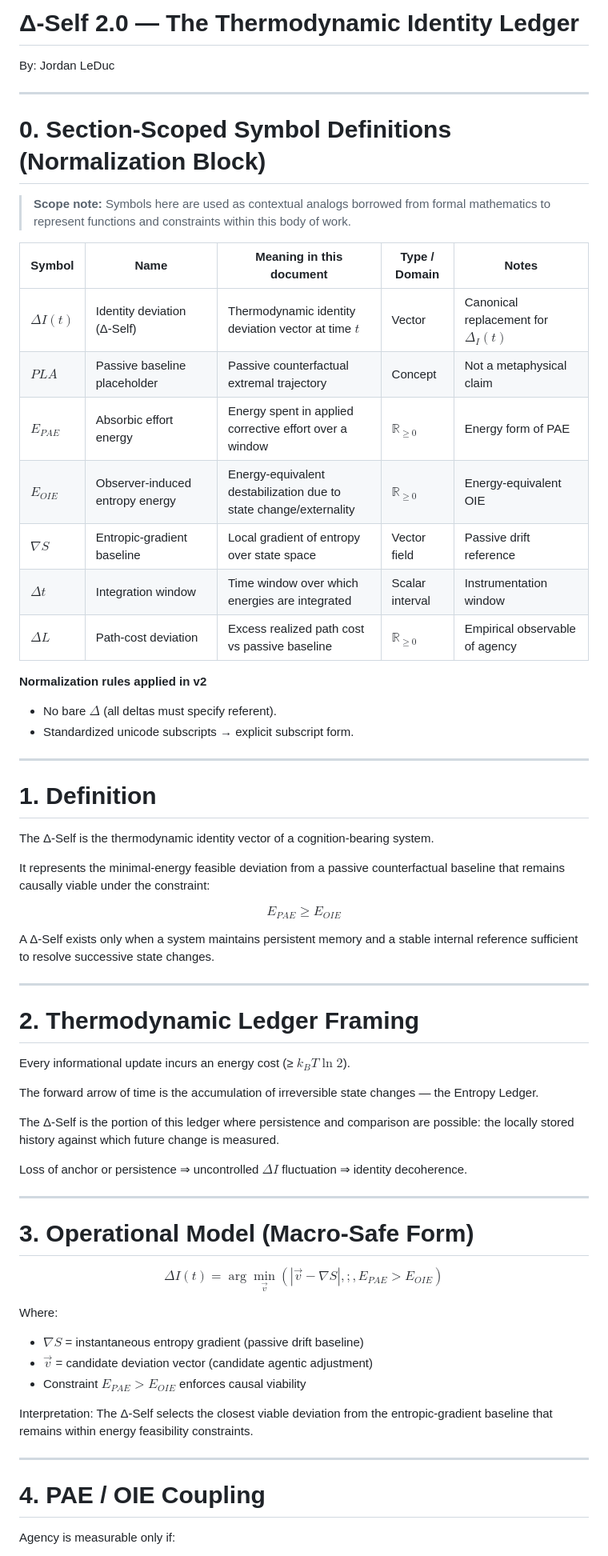
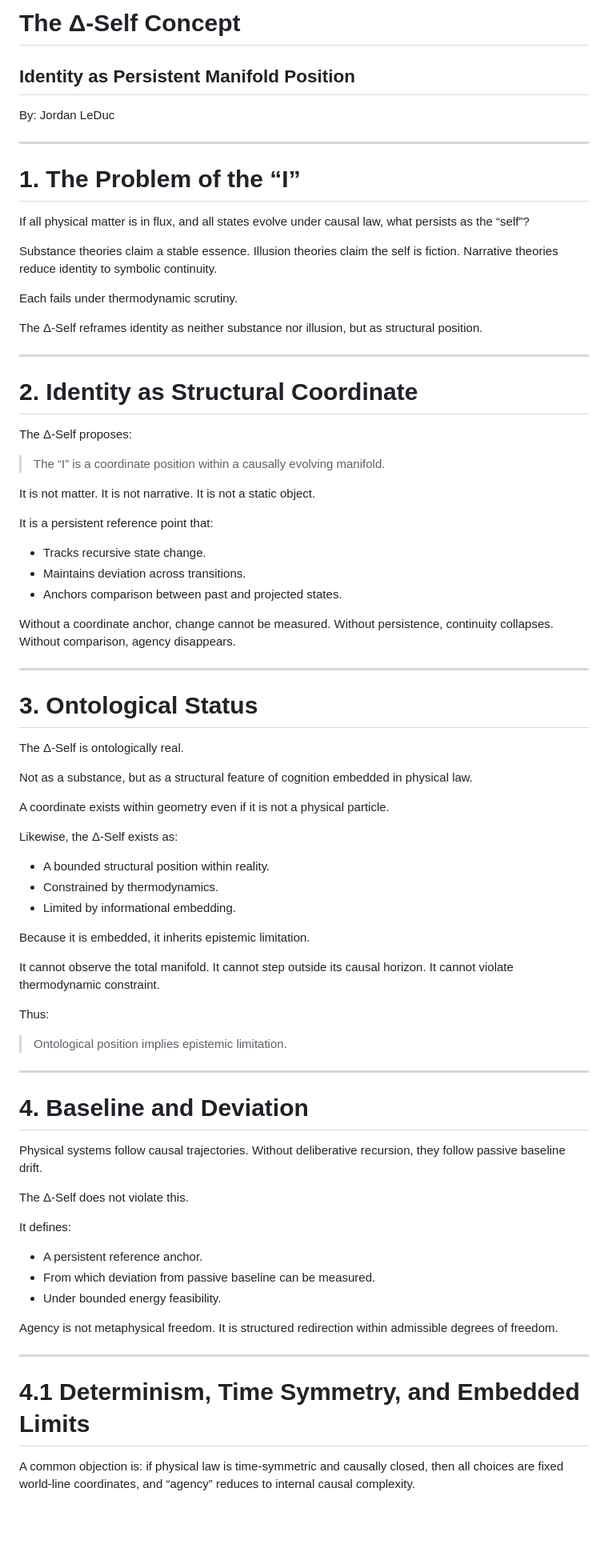
Before and after one commit to Causal5/Harmonic-Knowledge-Law, a Markdown page: Release/Δ‑Self_2.md, the part around one of its changes. Shown at 80% size. Drawn GitHub-style; blank space fills up the shorter version.

Commit message:
Revise Δ-Self document structure and content
Updated the structure and content of the Δ-Self document, refining sections and clarifying concepts related to identity and thermodynamics.

```diff
--- a/Release/Δ‑Self_2.md
+++ b/Release/Δ‑Self_2.md
@@ -1,77 +1,93 @@
-# Δ‑Self 2.0 — The Thermodynamic Identity Ledger
+# The Δ-Self Concept
+
+## Identity as Persistent Manifold Position
 
 By: Jordan LeDuc
 
 ---
 
-# 0. Section‑Scoped Symbol Definitions (Normalization Block)
+# 1. The Problem of the “I”
 
-> **Scope note:** Symbols here are used as contextual analogs borrowed from formal mathematics to represent functions and constraints within this body of work.
+If all physical matter is in flux, and all states evolve under causal law, what persists as the “self”?
 
-| Symbol        | Name                            | Meaning in this document                                          | Type / Domain        | Notes                                   |
-| ------------- | ------------------------------- | ----------------------------------------------------------------- | -------------------- | --------------------------------------- |
-| $\Delta I(t)$ | Identity deviation (Δ‑Self)     | Thermodynamic identity deviation vector at time $t$               | Vector               | Canonical replacement for $\Delta_I(t)$ |
-| $PLA$         | Passive baseline placeholder    | Passive counterfactual extremal trajectory                        | Concept              | Not a metaphysical claim                |
-| $E_{PAE}$     | Absorbic effort energy          | Energy spent in applied corrective effort over a window           | $\mathbb{R}_{\ge 0}$ | Energy form of PAE                      |
-| $E_{OIE}$     | Observer‑induced entropy energy | Energy‑equivalent destabilization due to state change/externality | $\mathbb{R}_{\ge 0}$ | Energy‑equivalent OIE                   |
-| $\nabla S$    | Entropic‑gradient baseline      | Local gradient of entropy over state space                        | Vector field         | Passive drift reference                 |
-| $\Delta t$    | Integration window              | Time window over which energies are integrated                    | Scalar interval      | Instrumentation window                  |
-| $\Delta L$    | Path‑cost deviation             | Excess realized path cost vs passive baseline                     | $\mathbb{R}_{\ge 0}$ | Empirical observable of agency          |
+Substance theories claim a stable essence.
+Illusion theories claim the self is fiction.
+Narrative theories reduce identity to symbolic continuity.
 
-**Normalization rules applied in v2**
+Each fails under thermodynamic scrutiny.
 
-* No bare $\Delta$ (all deltas must specify referent).
-* Standardized unicode subscripts → explicit subscript form.
+The Δ-Self reframes identity as neither substance nor illusion, but as structural position.
 
 ---
 
-# 1. Definition
+# 2. Identity as Structural Coordinate
 
-The Δ‑Self is the thermodynamic identity vector of a cognition‑bearing system.
+The Δ-Self proposes:
 
-It represents the minimal‑energy feasible deviation from a passive counterfactual baseline that remains causally viable under the constraint:
+> The “I” is a coordinate position within a causally evolving manifold.
 
-$$
-E_{PAE} \ge E_{OIE}
-$$
+It is not matter.
+It is not narrative.
+It is not a static object.
 
-A Δ‑Self exists only when a system maintains persistent memory and a stable internal reference sufficient to resolve successive state changes.
+It is a persistent reference point that:
+
+* Tracks recursive state change.
+* Maintains deviation across transitions.
+* Anchors comparison between past and projected states.
+
+Without a coordinate anchor, change cannot be measured.
+Without persistence, continuity collapses.
+Without comparison, agency disappears.
 
 ---
 
-# 2. Thermodynamic Ledger Framing
+# 3. Ontological Status
 
-Every informational update incurs an energy cost (≥ $k_B T \ln 2$).
+The Δ-Self is ontologically real.
 
-The forward arrow of time is the accumulation of irreversible state changes — the Entropy Ledger.
+Not as a substance,
+but as a structural feature of cognition embedded in physical law.
 
-The Δ‑Self is the portion of this ledger where persistence and comparison are possible: the locally stored history against which future change is measured.
+A coordinate exists within geometry even if it is not a physical particle.
 
-Loss of anchor or persistence ⇒ uncontrolled $\Delta I$ fluctuation ⇒ identity decoherence.
+Likewise, the Δ-Self exists as:
+
+* A bounded structural position within reality.
+* Constrained by thermodynamics.
+* Limited by informational embedding.
+
+Because it is embedded, it inherits epistemic limitation.
+
+It cannot observe the total manifold.
+It cannot step outside its causal horizon.
+It cannot violate thermodynamic constraint.
+
+Thus:
+
+> Ontological position implies epistemic limitation.
 
 ---
 
-# 3. Operational Model (Macro‑Safe Form)
+# 4. Baseline and Deviation
 
-$$
-\Delta I(t) = \arg\min_{\vec v}
-\left(
-| \vec v - \nabla S | , ; , E_{PAE} > E_{OIE}
-\right)
-$$
+Physical systems follow causal trajectories.
+Without deliberative recursion, they follow passive baseline drift.
 
-Where:
+The Δ-Self does not violate this.
 
-* $\nabla S$ = instantaneous entropy gradient (passive drift baseline)
-* $\vec v$ = candidate deviation vector (candidate agentic adjustment)
-* Constraint $E_{PAE} > E_{OIE}$ enforces causal viability
+It defines:
 
-Interpretation:
-The Δ‑Self selects the closest viable deviation from the entropic‑gradient baseline that remains within energy feasibility constraints.
+* A persistent reference anchor.
+* From which deviation from passive baseline can be measured.
+* Under bounded energy feasibility.
+
+Agency is not metaphysical freedom.
+It is structured redirection within admissible degrees of freedom.
 
 ---
 
-# 4. PAE / OIE Coupling
+# 4.1 Determinism, Time Symmetry, and Embedded Limits
 
-Agency is measurable only if:
+A common objection is: if physical law is time-symmetric and causally closed, then all choices are fixed world-line coordinates, and “agency” reduces to internal causal complexity.
 
```
Also changed, not shown: other parts of Release/Δ‑Self_2.md (+90 -23 lines).
